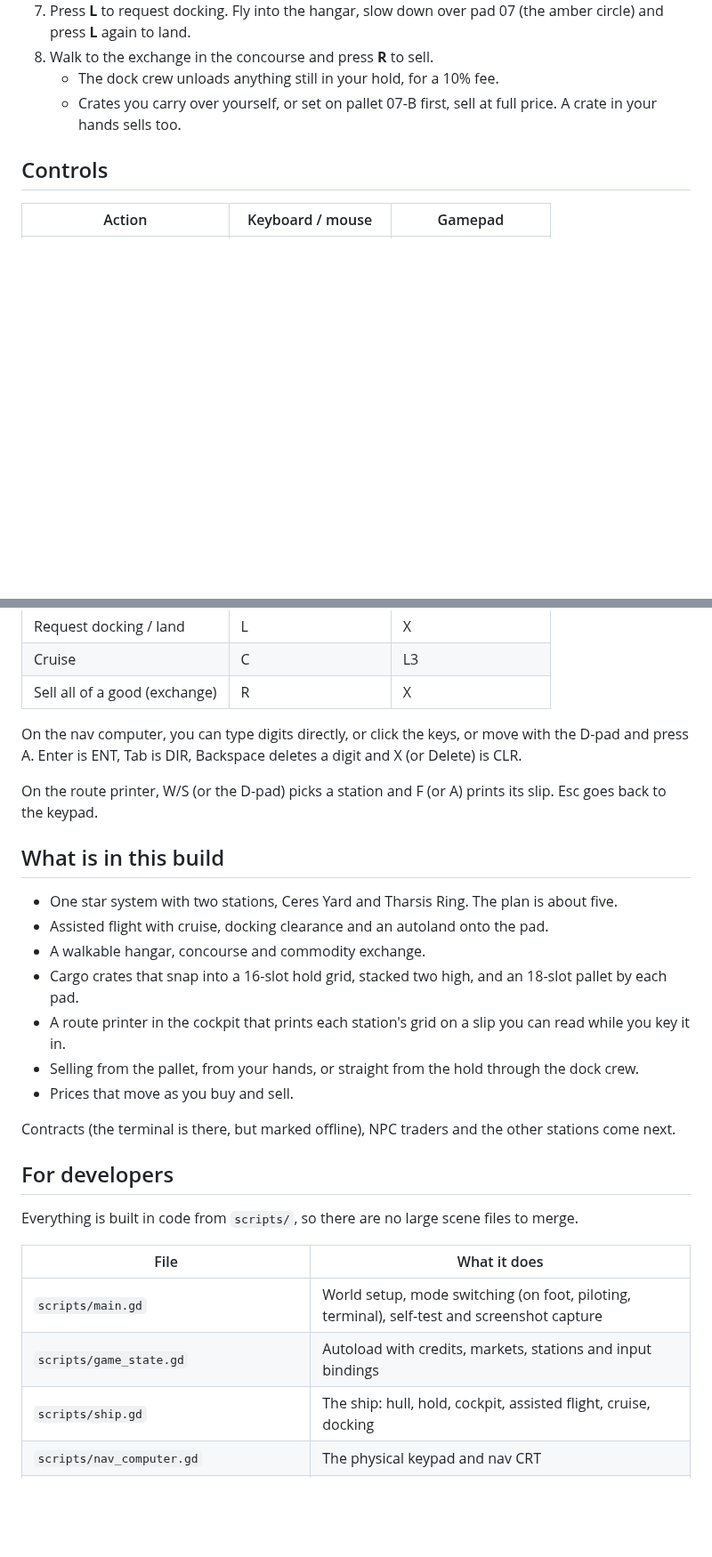
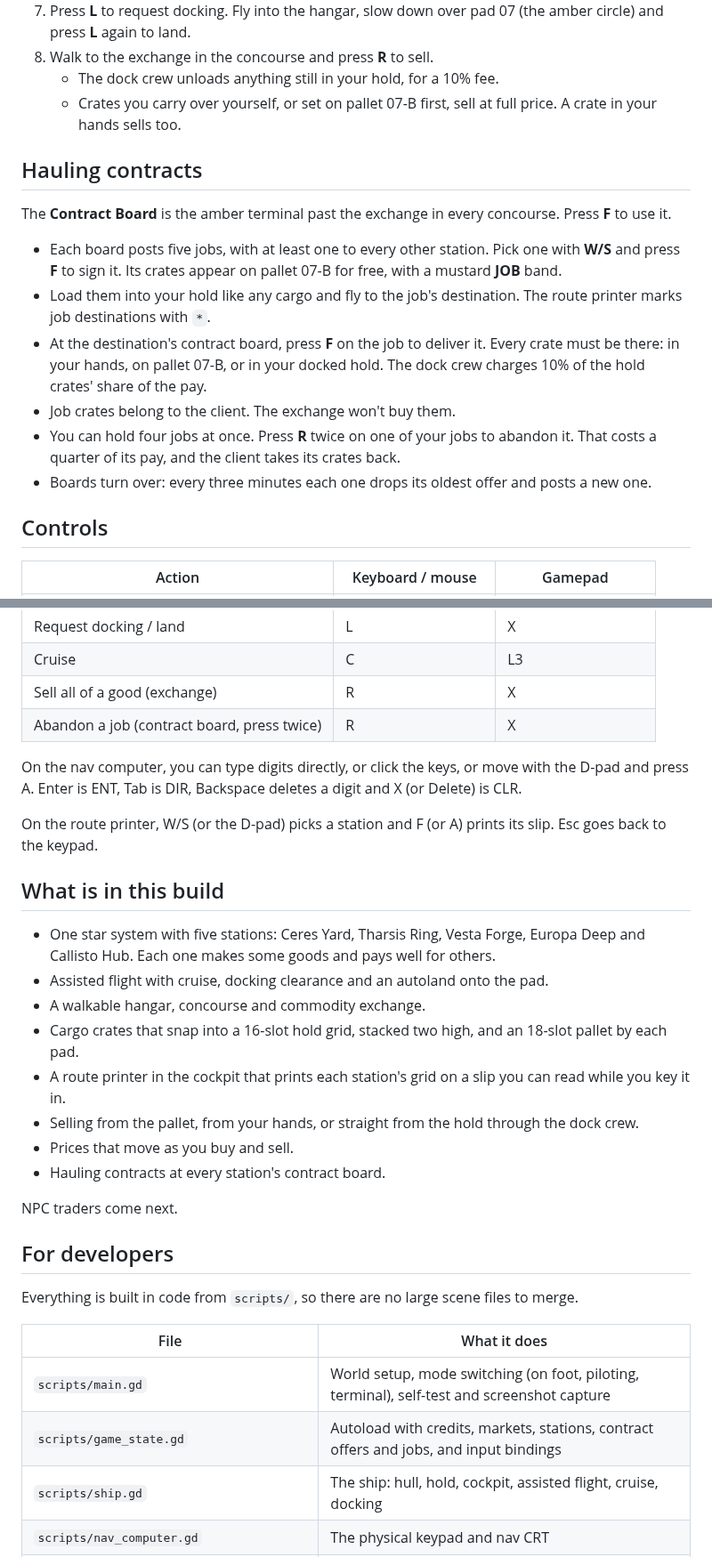
Before and after one commit to spicymahi/space-trucking, a Markdown page: README.md, 2 parts joined by grey strips. Shown at 89% size. Rendered like a GitHub page; blank space fills up the shorter version.

Commit message:
Add hauling contracts and three more stations
- Vesta Forge, Europa Deep and Callisto Hub join Ceres Yard and Tharsis
  Ring, each with its own market. The layout keeps every station at least
  3.5 km off the straight line between any two others, so cruise never
  drops out at a station you're only passing.
- The contract board is live. Each board posts five jobs, at least one to
  every other station. Signing puts the job's crates on pallet 07-B with a
  JOB band; deliver them at the destination's board from your hands, the
  pallet or the docked hold (dock crew fee on hold crates). Up to four
  jobs at once; abandoning one costs a quarter of its pay.
- Job crates are the client's: the exchange won't count or buy them.
- The route printer marks job destinations, and its CRT font shrinks so
  five stations fit.
- The selftest signs a job, walks its crates aboard, delivers it at
  Tharsis Ring and abandons another, all by aim, keys and walking. It now
  fails on a timeout instead of hanging after a script error.

Co-Authored-By: Claude Opus 5.5 (1M context) <noreply@anthropic.com>
Claude-Session: https://claude.ai/code/session_01My817hd5Kg1Redk8QPD359

```diff
--- a/README.md
+++ b/README.md
@@ -36,6 +36,17 @@ You start on foot on pad 07 at Ceres Yard, behind your ship, the Kestrel-9.
    - The dock crew unloads anything still in your hold, for a 10% fee.
    - Crates you carry over yourself, or set on pallet 07-B first, sell at full price. A crate in your hands sells too.
 
+## Hauling contracts
+
+The **Contract Board** is the amber terminal past the exchange in every concourse. Press **F** to use it.
+
+- Each board posts five jobs, with at least one to every other station. Pick one with **W/S** and press **F** to sign it. Its crates appear on pallet 07-B for free, with a mustard **JOB** band.
+- Load them into your hold like any cargo and fly to the job's destination. The route printer marks job destinations with `*`.
+- At the destination's contract board, press **F** on the job to deliver it. Every crate must be there: in your hands, on pallet 07-B, or in your docked hold. The dock crew charges 10% of the hold crates' share of the pay.
+- Job crates belong to the client. The exchange won't buy them.
+- You can hold four jobs at once. Press **R** twice on one of your jobs to abandon it. That costs a quarter of its pay, and the client takes its crates back.
+- Boards turn over: every three minutes each one drops its oldest offer and posts a new one.
+
 ## Controls
 
 | Action | Keyboard / mouse | Gamepad |
@@ -55,6 +66,7 @@ You start on foot on pad 07 at Ceres Yard, behind your ship, the Kestrel-9.
 | Request docking / land | L | X |
 | Cruise | C | L3 |
 | Sell all of a good (exchange) | R | X |
+| Abandon a job (contract board, press twice) | R | X |
 
 On the nav computer, you can type digits directly, or click the keys, or move with the D-pad and press A. Enter is ENT, Tab is DIR, Backspace deletes a digit and X (or Delete) is CLR.
 
@@ -62,15 +74,16 @@ On the route printer, W/S (or the D-pad) picks a station and F (or A) prints its
 
 ## What is in this build
 
-- One star system with two stations, Ceres Yard and Tharsis Ring. The plan is about five.
+- One star system with five stations: Ceres Yard, Tharsis Ring, Vesta Forge, Europa Deep and Callisto Hub. Each one makes some goods and pays well for others.
 - Assisted flight with cruise, docking clearance and an autoland onto the pad.
 - A walkable hangar, concourse and commodity exchange.
 - Cargo crates that snap into a 16-slot hold grid, stacked two high, and an 18-slot pallet by each pad.
 - A route printer in the cockpit that prints each station's grid on a slip you can read while you key it in.
 - Selling from the pallet, from your hands, or straight from the hold through the dock crew.
 - Prices that move as you buy and sell.
+- Hauling contracts at every station's contract board.
 
-Contracts (the terminal is there, but marked offline), NPC traders and the other stations come next.
+NPC traders come next.
 
 ## For developers
 
@@ -79,7 +92,7 @@ Everything is built in code from `scripts/`, so there are no large scene files t
 | File | What it does |
 | --- | --- |
 | `scripts/main.gd` | World setup, mode switching (on foot, piloting, terminal), self-test and screenshot capture |
-| `scripts/game_state.gd` | Autoload with credits, markets, stations and input bindings |
+| `scripts/game_state.gd` | Autoload with credits, markets, stations, contract offers and jobs, and input bindings |
 | `scripts/ship.gd` | The ship: hull, hold, cockpit, assisted flight, cruise, docking |
 | `scripts/nav_computer.gd` | The physical keypad and nav CRT |
 | `scripts/nav_directory.gd` | The route printer: station list, printed slips and the slip clipboard |
```
Also changed, not shown: other parts of README.md (+2 -1 lines), docs/screenshots/11_route_printer.png, docs/screenshots/13_contract_board.png (added), 11 other files.
